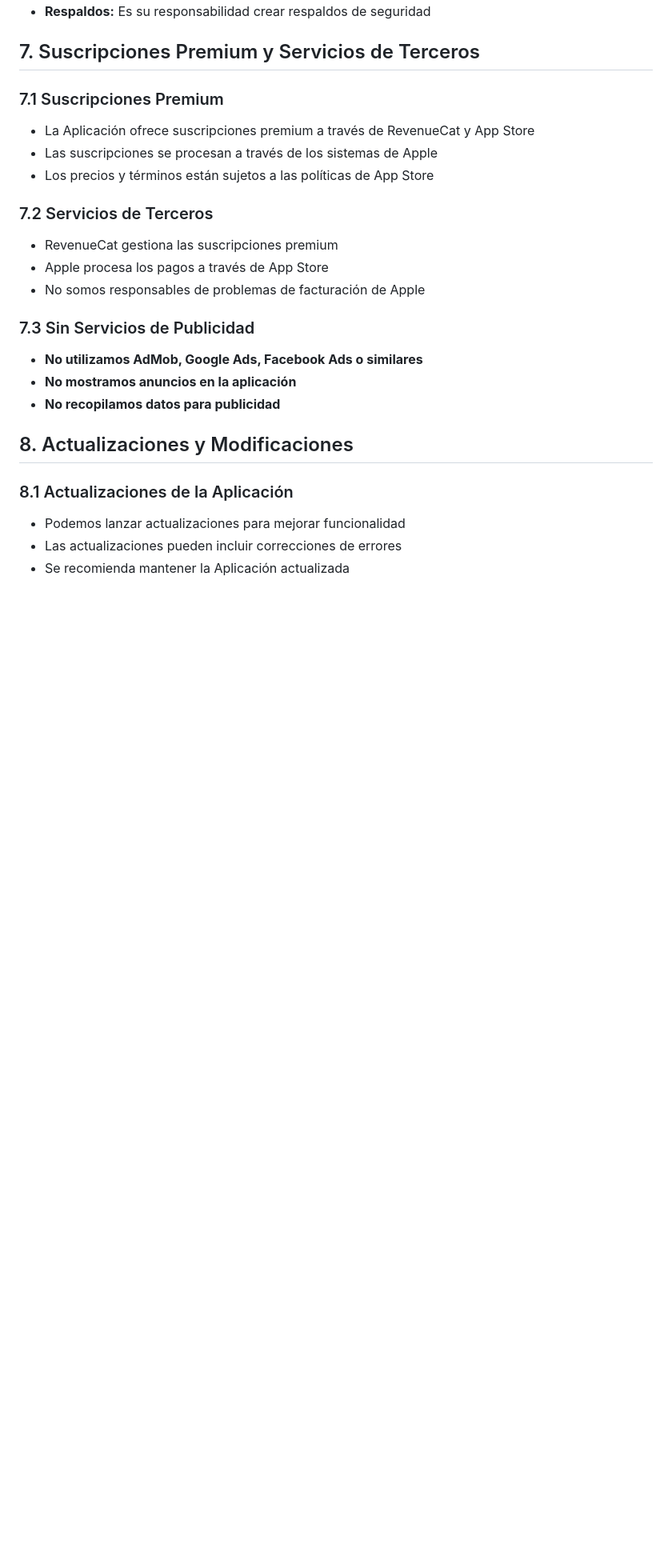
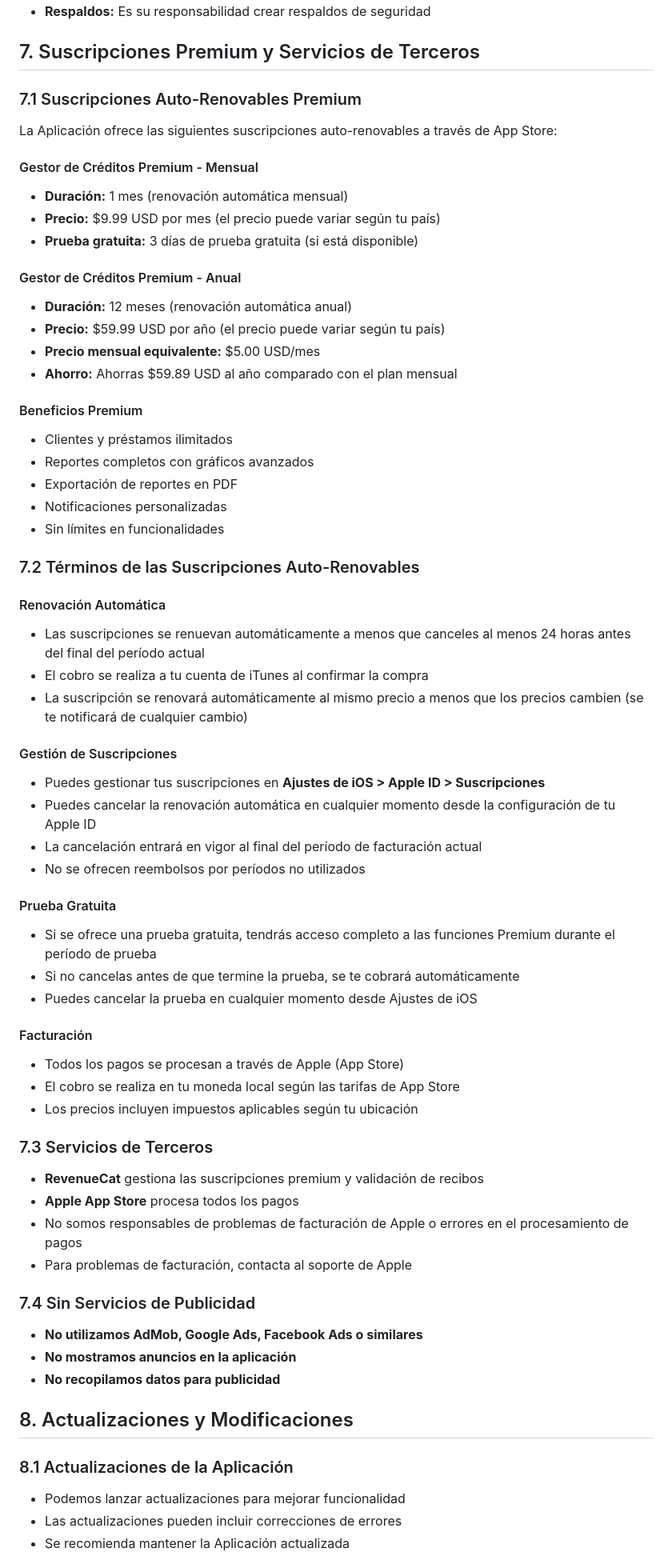
Before and after one commit to HenryCobos/gestor-creditos-website, a Markdown page: TERMINOS_SERVICIO.md, the part around the change. Shown: that part at 80% size. Drawn GitHub-style; blank space fills up the shorter version.

Commit message:
Update Terms of Service with complete auto-renewable subscription information for App Store compliance

```diff
--- a/TERMINOS_SERVICIO.md
+++ b/TERMINOS_SERVICIO.md
@@ -105,17 +105,58 @@ Usted es responsable de:
 
 ## 7. Suscripciones Premium y Servicios de Terceros
 
-### 7.1 Suscripciones Premium
-- La Aplicación ofrece suscripciones premium a través de RevenueCat y App Store
-- Las suscripciones se procesan a través de los sistemas de Apple
-- Los precios y términos están sujetos a las políticas de App Store
+### 7.1 Suscripciones Auto-Renovables Premium
 
-### 7.2 Servicios de Terceros
-- RevenueCat gestiona las suscripciones premium
-- Apple procesa los pagos a través de App Store
-- No somos responsables de problemas de facturación de Apple
+La Aplicación ofrece las siguientes suscripciones auto-renovables a través de App Store:
 
-### 7.3 Sin Servicios de Publicidad
+#### Gestor de Créditos Premium - Mensual
+- **Duración:** 1 mes (renovación automática mensual)
+- **Precio:** $9.99 USD por mes (el precio puede variar según tu país)
+- **Prueba gratuita:** 3 días de prueba gratuita (si está disponible)
+
+#### Gestor de Créditos Premium - Anual
+- **Duración:** 12 meses (renovación automática anual)
+- **Precio:** $59.99 USD por año (el precio puede variar según tu país)
+- **Precio mensual equivalente:** $5.00 USD/mes
+- **Ahorro:** Ahorras $59.89 USD al año comparado con el plan mensual
+
+#### Beneficios Premium
+- Clientes y préstamos ilimitados
+- Reportes completos con gráficos avanzados
+- Exportación de reportes en PDF
+- Notificaciones personalizadas
+- Sin límites en funcionalidades
+
+### 7.2 Términos de las Suscripciones Auto-Renovables
+
+#### Renovación Automática
+- Las suscripciones se renuevan automáticamente a menos que canceles al menos 24 horas antes del final del período actual
+- El cobro se realiza a tu cuenta de iTunes al confirmar la compra
+- La suscripción se renovará automáticamente al mismo precio a menos que los precios cambien (se te notificará de cualquier cambio)
+
+#### Gestión de Suscripciones
+- Puedes gestionar tus suscripciones en **Ajustes de iOS > Apple ID > Suscripciones**
+- Puedes cancelar la renovación automática en cualquier momento desde la configuración de tu Apple ID
+- La cancelación entrará en vigor al final del período de facturación actual
+- No se ofrecen reembolsos por períodos no utilizados
+
+#### Prueba Gratuita
+- Si se ofrece una prueba gratuita, tendrás acceso completo a las funciones Premium durante el período de prueba
+- Si no cancelas antes de que termine la prueba, se te cobrará automáticamente
+- Puedes cancelar la prueba en cualquier momento desde Ajustes de iOS
+
+#### Facturación
+- Todos los pagos se procesan a través de Apple (App Store)
+- El cobro se realiza en tu moneda local según las tarifas de App Store
+- Los precios incluyen impuestos aplicables según tu ubicación
+
+### 7.3 Servicios de Terceros
+- **RevenueCat** gestiona las suscripciones premium y validación de recibos
+- **Apple App Store** procesa todos los pagos
+- No somos responsables de problemas de facturación de Apple o errores en el procesamiento de pagos
+- Para problemas de facturación, contacta al soporte de Apple
+
+### 7.4 Sin Servicios de Publicidad
 - **No utilizamos AdMob, Google Ads, Facebook Ads o similares**
 - **No mostramos anuncios en la aplicación**
 - **No recopilamos datos para publicidad**
```
